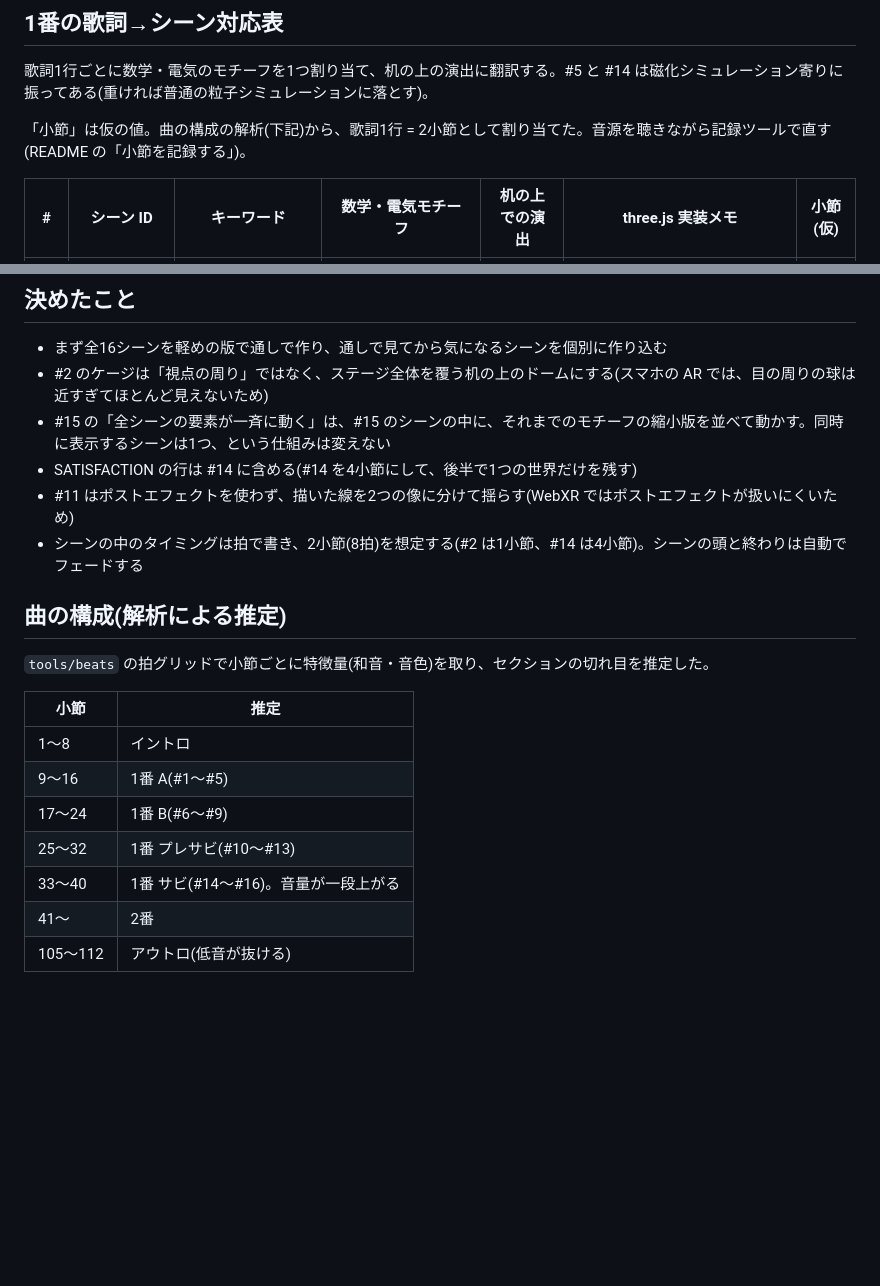
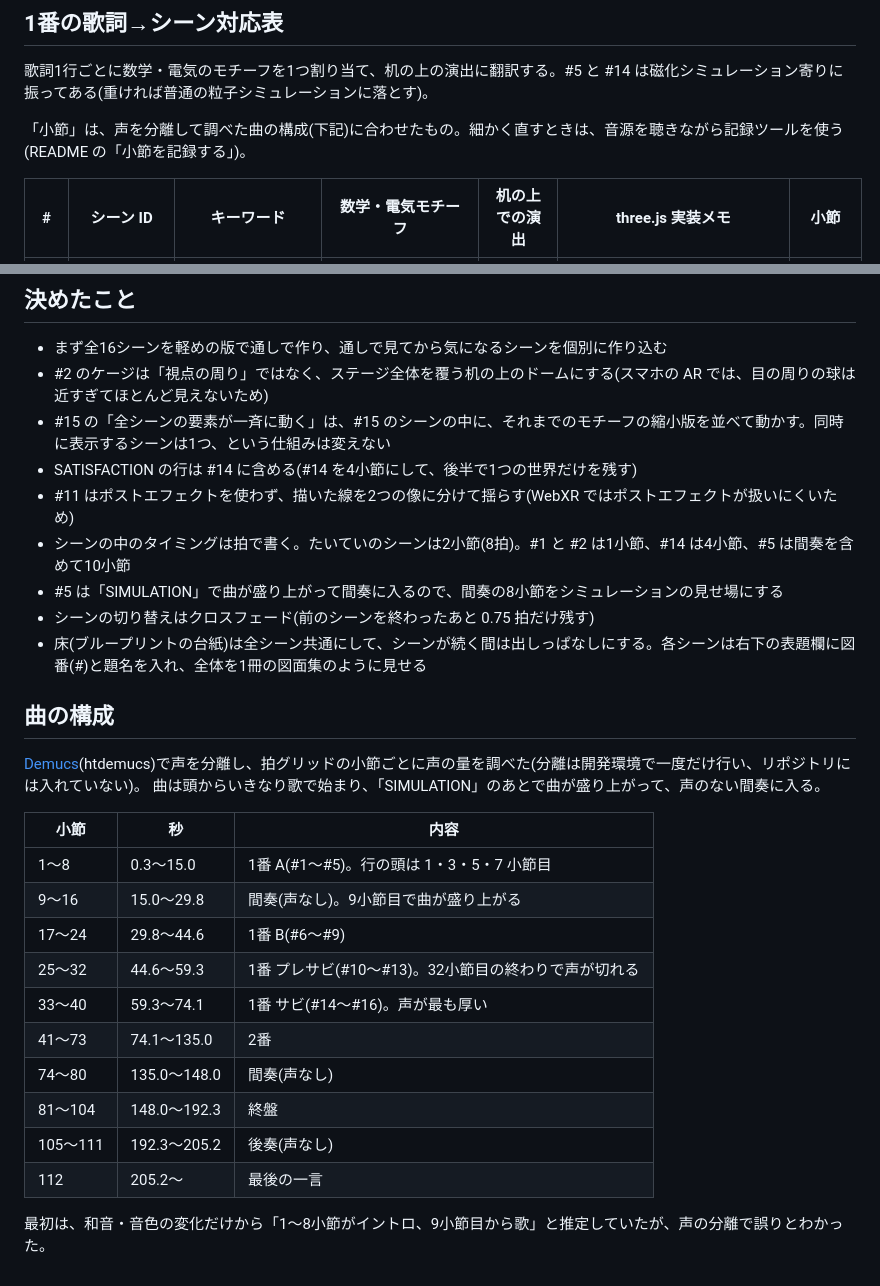
Before and after one commit to Sakuya398-Yamada/world-execute-xr, a Markdown page: docs/design.md, 2 parts joined by grey strips. GitHub-like rendering; blank space fills up the shorter version.

Commit message:
ドキュメント: 声の分離で調べた曲の構成と、共通の土台の決まりを反映 (#7)
- docs/design.md: 小節を声の分離の結果に合わせて更新し、曲全体の構成の表を追加
- README: タイムラインの例と、クロスフェード・共通の床の説明
- CLAUDE.md: シーンの終わりのあとも update が呼ばれること、共通の床と表題欄の決まり

Co-Authored-By: Claude Opus 5.5 <noreply@anthropic.com>
Claude-Session: https://claude.ai/code/session_01BihYvJNhGdpPpjU4iYNvJo

```diff
--- a/docs/design.md
+++ b/docs/design.md
@@ -8,7 +8,7 @@
 
 歌詞1行ごとに数学・電気のモチーフを1つ割り当て、机の上の演出に翻訳する。#5 と #14 は磁化シミュレーション寄りに振ってある(重ければ普通の粒子シミュレーションに落とす)。
 
-「小節」は仮の値。曲の構成の解析(下記)から、歌詞1行 = 2小節として割り当てた。音源を聴きながら記録ツールで直す(README の「小節を記録する」)。
+「小節」は、声を分離して調べた曲の構成(下記)に合わせたもの。細かく直すときは、音源を聴きながら記録ツールを使う(README の「小節を記録する」)。
 
-| # | シーン ID | キーワード | 数学・電気モチーフ | 机の上での演出 | three.js 実装メモ | 小節(仮) |
+| # | シーン ID | キーワード | 数学・電気モチーフ | 机の上での演出 | three.js 実装メモ | 小節 |
 | --- | --- | --- | --- | --- | --- | --- |
@@ -36,18 +36,27 @@
 - #15 の「全シーンの要素が一斉に動く」は、#15 のシーンの中に、それまでのモチーフの縮小版を並べて動かす。同時に表示するシーンは1つ、という仕組みは変えない
 - SATISFACTION の行は #14 に含める(#14 を4小節にして、後半で1つの世界だけを残す)
 - #11 はポストエフェクトを使わず、描いた線を2つの像に分けて揺らす(WebXR ではポストエフェクトが扱いにくいため)
-- シーンの中のタイミングは拍で書き、2小節(8拍)を想定する(#2 は1小節、#14 は4小節)。シーンの頭と終わりは自動でフェードする
+- シーンの中のタイミングは拍で書く。たいていのシーンは2小節(8拍)。#1 と #2 は1小節、#14 は4小節、#5 は間奏を含めて10小節
+- #5 は「SIMULATION」で曲が盛り上がって間奏に入るので、間奏の8小節をシミュレーションの見せ場にする
+- シーンの切り替えはクロスフェード(前のシーンを終わったあと 0.75 拍だけ残す)
+- 床(ブループリントの台紙)は全シーン共通にして、シーンが続く間は出しっぱなしにする。各シーンは右下の表題欄に図番(#)と題名を入れ、全体を1冊の図面集のように見せる
 
-## 曲の構成(解析による推定)
+## 曲の構成
 
-`tools/beats` の拍グリッドで小節ごとに特徴量(和音・音色)を取り、セクションの切れ目を推定した。
+[Demucs](https://github.com/adefossez/demucs)(htdemucs)で声を分離し、拍グリッドの小節ごとに声の量を調べた(分離は開発環境で一度だけ行い、リポジトリには入れていない)。
+曲は頭からいきなり歌で始まり、「SIMULATION」のあとで曲が盛り上がって、声のない間奏に入る。
 
-| 小節 | 推定 |
-| --- | --- |
-| 1〜8 | イントロ |
-| 9〜16 | 1番 A(#1〜#5) |
-| 17〜24 | 1番 B(#6〜#9) |
-| 25〜32 | 1番 プレサビ(#10〜#13) |
-| 33〜40 | 1番 サビ(#14〜#16)。音量が一段上がる |
-| 41〜 | 2番 |
-| 105〜112 | アウトロ(低音が抜ける) |
+| 小節 | 秒 | 内容 |
+| --- | --- | --- |
+| 1〜8 | 0.3〜15.0 | 1番 A(#1〜#5)。行の頭は 1・3・5・7 小節目 |
+| 9〜16 | 15.0〜29.8 | 間奏(声なし)。9小節目で曲が盛り上がる |
+| 17〜24 | 29.8〜44.6 | 1番 B(#6〜#9) |
+| 25〜32 | 44.6〜59.3 | 1番 プレサビ(#10〜#13)。32小節目の終わりで声が切れる |
+| 33〜40 | 59.3〜74.1 | 1番 サビ(#14〜#16)。声が最も厚い |
+| 41〜73 | 74.1〜135.0 | 2番 |
+| 74〜80 | 135.0〜148.0 | 間奏(声なし) |
+| 81〜104 | 148.0〜192.3 | 終盤 |
+| 105〜111 | 192.3〜205.2 | 後奏(声なし) |
+| 112 | 205.2〜 | 最後の一言 |
+
+最初は、和音・音色の変化だけから「1〜8小節がイントロ、9小節目から歌」と推定していたが、声の分離で誤りとわかった。
```
Also changed, not shown: other parts of docs/design.md (+5 -5 lines), CLAUDE.md (+2 -0 lines), README.md (+6 -3 lines).
